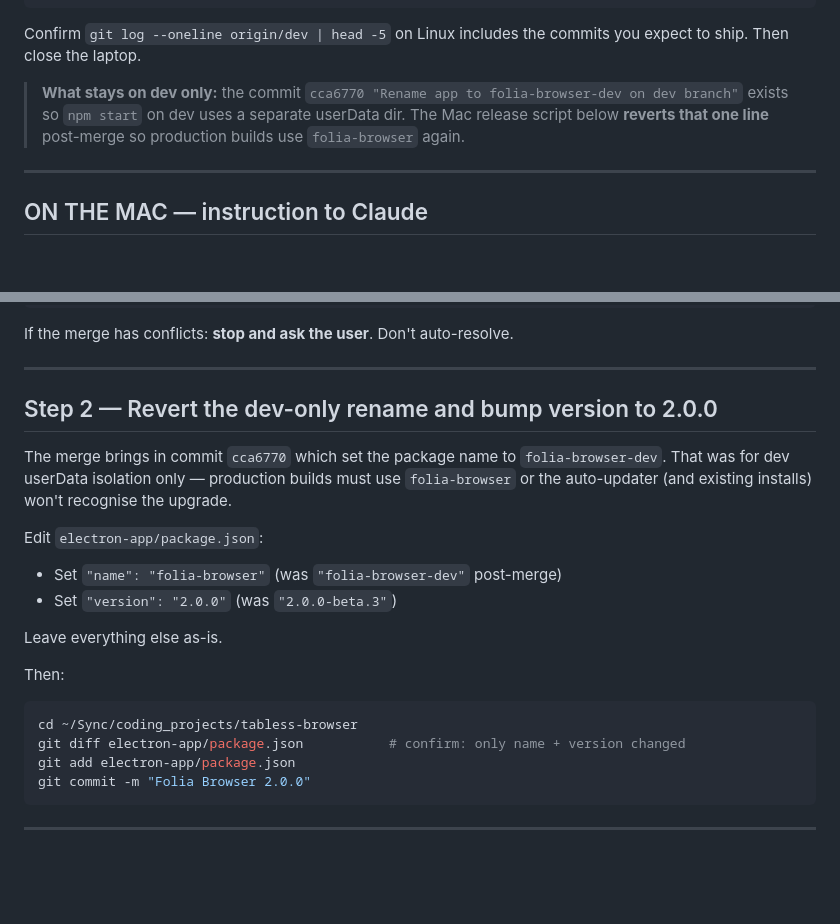
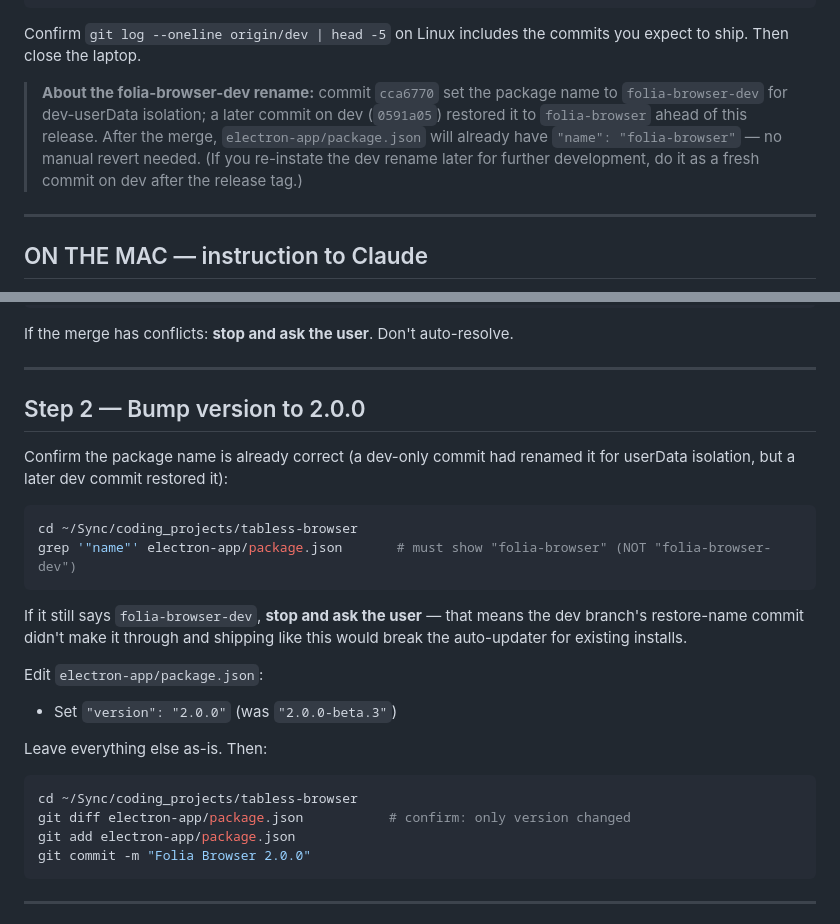
Before and after one commit to lhdharris/folia-browser, a Markdown page: RELEASE_MAC_BETA3.md, 2 parts joined by grey strips. Drawn GitHub-style; blank space fills up the shorter version.

Commit message:
Drop redundant rename-revert from release script
The previous commit already restored package.json's name field, so the
Mac no longer needs to do it post-merge. Updated Step 2 to just verify
the name is correct and bail loudly if it isn't.

Co-Authored-By: Claude Opus 4.7 <noreply@anthropic.com>

````diff
--- a/RELEASE_MAC_BETA3.md
+++ b/RELEASE_MAC_BETA3.md
@@ -28,10 +28,13 @@ git push origin dev
 Confirm `git log --oneline origin/dev | head -5` on Linux includes the commits
 you expect to ship. Then close the laptop.
 
-> **What stays on dev only:** the commit `cca6770 "Rename app to
-> folia-browser-dev on dev branch"` exists so `npm start` on dev uses a
-> separate userData dir. The Mac release script below **reverts that one
-> line** post-merge so production builds use `folia-browser` again.
+> **About the folia-browser-dev rename:** commit `cca6770` set the package
+> name to `folia-browser-dev` for dev-userData isolation; a later commit
+> on dev (`0591a05`) restored it to `folia-browser` ahead of this
+> release. After the merge, `electron-app/package.json` will already have
+> `"name": "folia-browser"` — no manual revert needed. (If you re-instate
+> the dev rename later for further development, do it as a fresh commit
+> on dev after the release tag.)
 
 ---
 
@@ -88,24 +91,28 @@ If the merge has conflicts: **stop and ask the user**. Don't auto-resolve.
 
 ---
 
-## Step 2 — Revert the dev-only rename and bump version to 2.0.0
+## Step 2 — Bump version to 2.0.0
 
-The merge brings in commit `cca6770` which set the package name to
-`folia-browser-dev`. That was for dev userData isolation only — production
-builds must use `folia-browser` or the auto-updater (and existing installs)
-won't recognise the upgrade.
-
-Edit `electron-app/package.json`:
-- Set `"name": "folia-browser"` (was `"folia-browser-dev"` post-merge)
-- Set `"version": "2.0.0"` (was `"2.0.0-beta.3"`)
-
-Leave everything else as-is.
-
-Then:
+Confirm the package name is already correct (a dev-only commit had
+renamed it for userData isolation, but a later dev commit restored it):
 
 ```bash
 cd ~/Sync/coding_projects/tabless-browser
-git diff electron-app/package.json           # confirm: only name + version changed
+grep '"name"' electron-app/package.json       # must show "folia-browser" (NOT "folia-browser-dev")
+```
+
+If it still says `folia-browser-dev`, **stop and ask the user** — that
+means the dev branch's restore-name commit didn't make it through and
+shipping like this would break the auto-updater for existing installs.
+
+Edit `electron-app/package.json`:
+- Set `"version": "2.0.0"` (was `"2.0.0-beta.3"`)
+
+Leave everything else as-is. Then:
+
+```bash
+cd ~/Sync/coding_projects/tabless-browser
+git diff electron-app/package.json           # confirm: only version changed
 git add electron-app/package.json
 git commit -m "Folia Browser 2.0.0"
 ```
````
